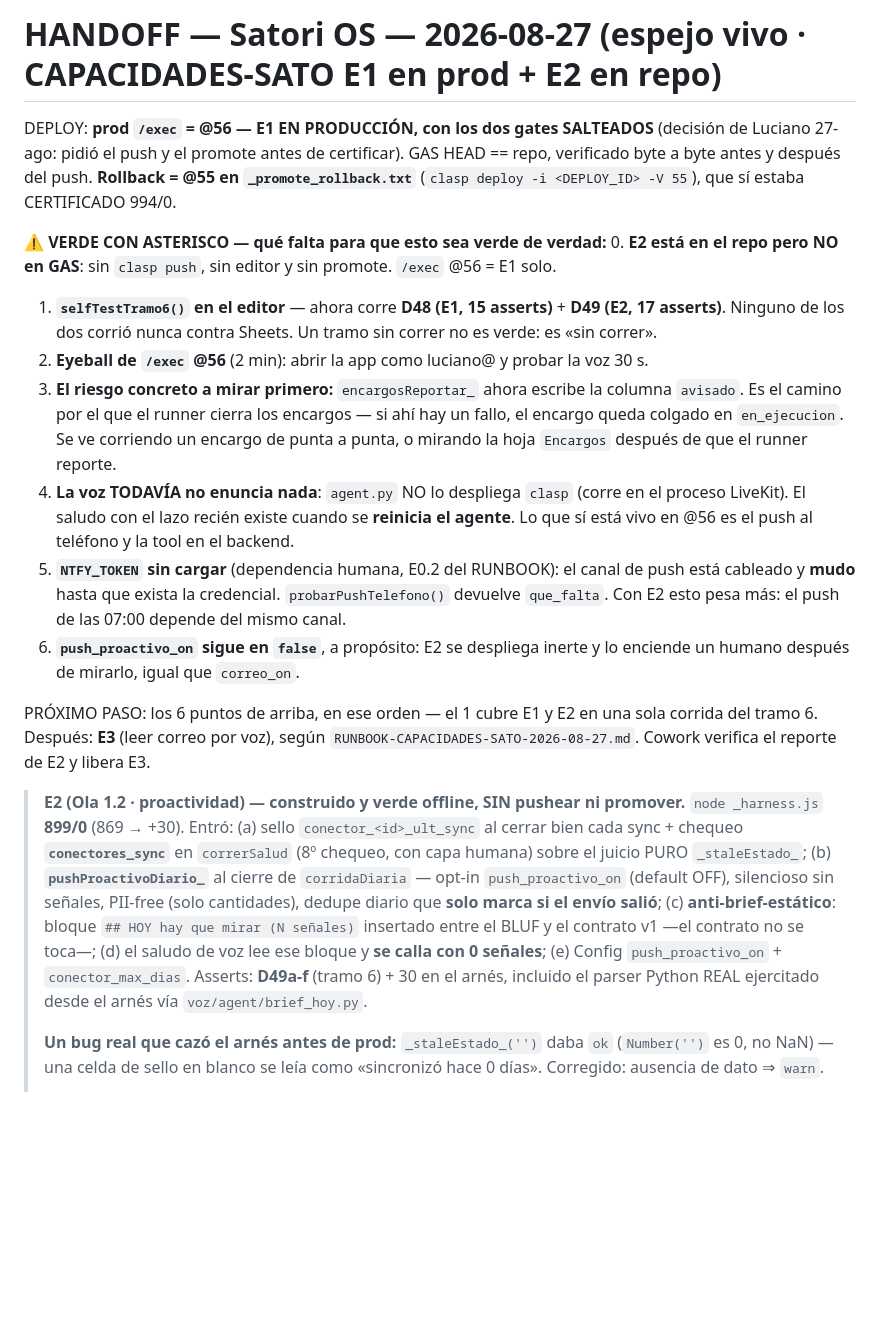
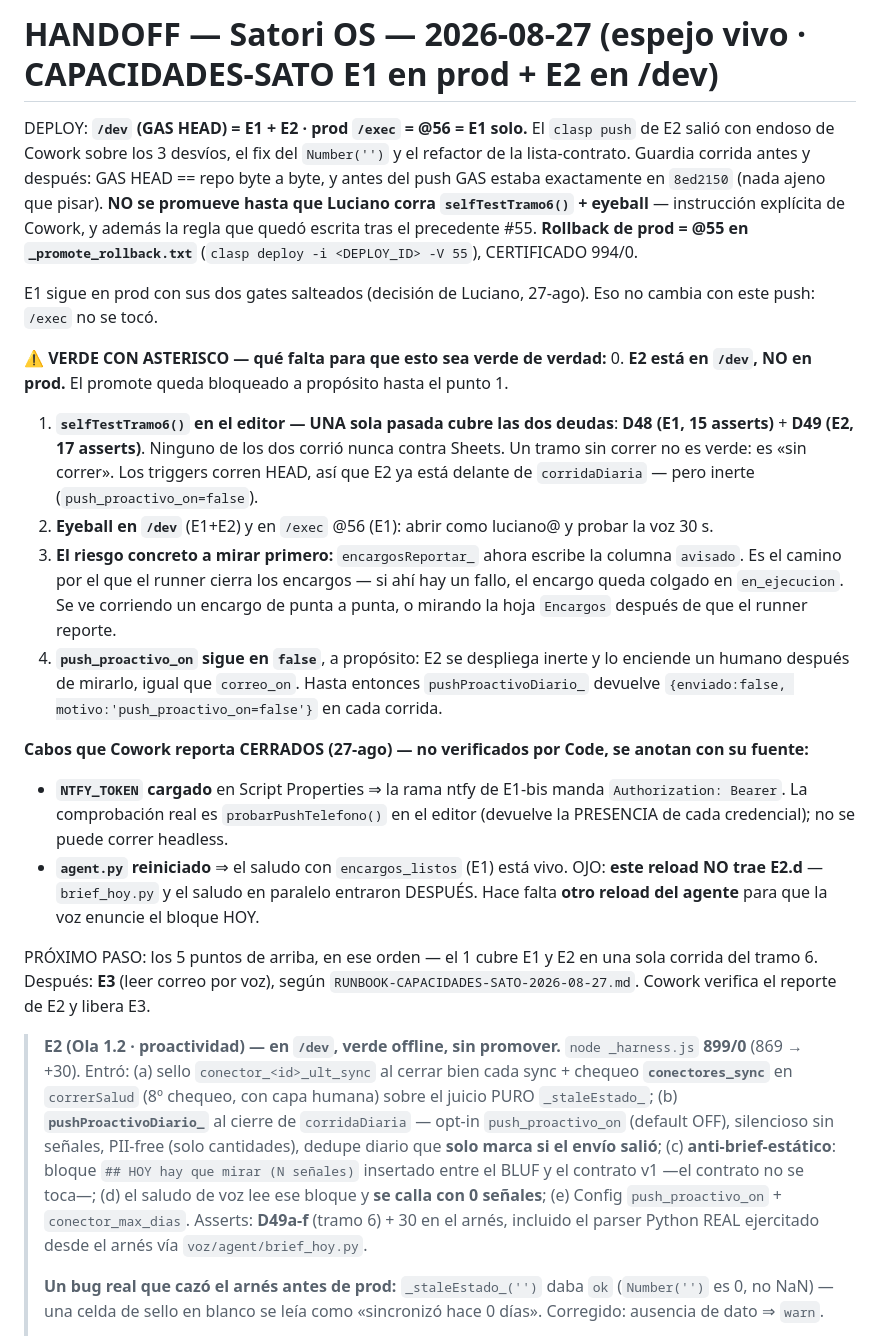
Before and after one commit to lucianolp22/satori-os, a Markdown page: HANDOFF.md, the part around the change. GitHub-like rendering; blank space fills up the shorter version.

Commit message:
HANDOFF: E2 a /dev (endoso de Cowork), promote bloqueado hasta selfTestTramo6
Guardia GAS<->repo antes del push: los 7 archivos que diferian eran los de E2 y el
resto estaba byte a byte en 8ed2150 — nada ajeno que pisar.

Cabos que Cowork reporta cerrados (NTFY_TOKEN cargado, agent.py reiniciado) quedan
anotados CON su fuente: no los verifico desde acá. Y con una advertencia que importa:
ese reload trajo E1, no E2.d — brief_hoy.py y el saludo en paralelo entraron despues,
asi que hace falta OTRO reload para que la voz enuncie el bloque HOY.

Co-Authored-By: Claude Opus 5 (1M context) <noreply@anthropic.com>

```diff
--- a/HANDOFF.md
+++ b/HANDOFF.md
@@ -1,19 +1,23 @@
-# HANDOFF — Satori OS — 2026-08-27 (espejo vivo · CAPACIDADES-SATO E1 en prod + E2 en repo)
+# HANDOFF — Satori OS — 2026-08-27 (espejo vivo · CAPACIDADES-SATO E1 en prod + E2 en /dev)
 
-DEPLOY: **prod `/exec` = @56 — E1 EN PRODUCCIÓN, con los dos gates SALTEADOS** (decisión de Luciano 27-ago: pidió el push y el promote antes de certificar). GAS HEAD == repo, verificado byte a byte antes y después del push. **Rollback = @55 en `_promote_rollback.txt`** (`clasp deploy -i <DEPLOY_ID> -V 55`), que sí estaba CERTIFICADO 994/0.
+DEPLOY: **`/dev` (GAS HEAD) = E1 + E2 · prod `/exec` = @56 = E1 solo.** El `clasp push` de E2 salió con endoso de Cowork sobre los 3 desvíos, el fix del `Number('')` y el refactor de la lista-contrato. Guardia corrida antes y después: GAS HEAD == repo byte a byte, y antes del push GAS estaba exactamente en `8ed2150` (nada ajeno que pisar). **NO se promueve hasta que Luciano corra `selfTestTramo6()` + eyeball** — instrucción explícita de Cowork, y además la regla que quedó escrita tras el precedente #55. **Rollback de prod = @55 en `_promote_rollback.txt`** (`clasp deploy -i <DEPLOY_ID> -V 55`), CERTIFICADO 994/0.
+
+E1 sigue en prod con sus dos gates salteados (decisión de Luciano, 27-ago). Eso no cambia con este push: `/exec` no se tocó.
 
 ⚠ **VERDE CON ASTERISCO — qué falta para que esto sea verde de verdad:**
-0. **E2 está en el repo pero NO en GAS**: sin `clasp push`, sin editor y sin promote. `/exec` @56 = E1 solo.
-1. **`selfTestTramo6()` en el editor** — ahora corre **D48 (E1, 15 asserts)** + **D49 (E2, 17 asserts)**. Ninguno de los dos corrió nunca contra Sheets. Un tramo sin correr no es verde: es «sin correr».
-2. **Eyeball de `/exec` @56** (2 min): abrir la app como luciano@ y probar la voz 30 s.
+0. **E2 está en `/dev`, NO en prod.** El promote queda bloqueado a propósito hasta el punto 1.
+1. **`selfTestTramo6()` en el editor — UNA sola pasada cubre las dos deudas**: **D48 (E1, 15 asserts)** + **D49 (E2, 17 asserts)**. Ninguno de los dos corrió nunca contra Sheets. Un tramo sin correr no es verde: es «sin correr». Los triggers corren HEAD, así que E2 ya está delante de `corridaDiaria` — pero inerte (`push_proactivo_on=false`).
+2. **Eyeball en `/dev`** (E1+E2) y en `/exec` @56 (E1): abrir como luciano@ y probar la voz 30 s.
 3. **El riesgo concreto a mirar primero:** `encargosReportar_` ahora escribe la columna `avisado`. Es el camino por el que el runner cierra los encargos — si ahí hay un fallo, el encargo queda colgado en `en_ejecucion`. Se ve corriendo un encargo de punta a punta, o mirando la hoja `Encargos` después de que el runner reporte.
-4. **La voz TODAVÍA no enuncia nada**: `agent.py` NO lo despliega `clasp` (corre en el proceso LiveKit). El saludo con el lazo recién existe cuando se **reinicia el agente**. Lo que sí está vivo en @56 es el push al teléfono y la tool en el backend.
-5. **`NTFY_TOKEN` sin cargar** (dependencia humana, E0.2 del RUNBOOK): el canal de push está cableado y **mudo** hasta que exista la credencial. `probarPushTelefono()` devuelve `que_falta`. Con E2 esto pesa más: el push de las 07:00 depende del mismo canal.
-6. **`push_proactivo_on` sigue en `false`**, a propósito: E2 se despliega inerte y lo enciende un humano después de mirarlo, igual que `correo_on`.
+4. **`push_proactivo_on` sigue en `false`**, a propósito: E2 se despliega inerte y lo enciende un humano después de mirarlo, igual que `correo_on`. Hasta entonces `pushProactivoDiario_` devuelve `{enviado:false, motivo:'push_proactivo_on=false'}` en cada corrida.
 
-PRÓXIMO PASO: los 6 puntos de arriba, en ese orden — el 1 cubre E1 y E2 en una sola corrida del tramo 6. Después: **E3** (leer correo por voz), según `RUNBOOK-CAPACIDADES-SATO-2026-08-27.md`. Cowork verifica el reporte de E2 y libera E3.
+**Cabos que Cowork reporta CERRADOS (27-ago) — no verificados por Code, se anotan con su fuente:**
+- **`NTFY_TOKEN` cargado** en Script Properties ⇒ la rama ntfy de E1-bis manda `Authorization: Bearer`. La comprobación real es `probarPushTelefono()` en el editor (devuelve la PRESENCIA de cada credencial); no se puede correr headless.
+- **`agent.py` reiniciado** ⇒ el saludo con `encargos_listos` (E1) está vivo. OJO: **este reload NO trae E2.d** — `brief_hoy.py` y el saludo en paralelo entraron DESPUÉS. Hace falta **otro reload del agente** para que la voz enuncie el bloque HOY.
 
-> **E2 (Ola 1.2 · proactividad) — construido y verde offline, SIN pushear ni promover.** `node _harness.js` **899/0** (869 → +30). Entró: (a) sello `conector_<id>_ult_sync` al cerrar bien cada sync + chequeo **`conectores_sync`** en `correrSalud` (8º chequeo, con capa humana) sobre el juicio PURO `_staleEstado_`; (b) **`pushProactivoDiario_`** al cierre de `corridaDiaria` — opt-in `push_proactivo_on` (default OFF), silencioso sin señales, PII-free (solo cantidades), dedupe diario que **solo marca si el envío salió**; (c) **anti-brief-estático**: bloque `## HOY hay que mirar (N señales)` insertado entre el BLUF y el contrato v1 —el contrato no se toca—; (d) el saludo de voz lee ese bloque y **se calla con 0 señales**; (e) Config `push_proactivo_on` + `conector_max_dias`. Asserts: **D49a-f** (tramo 6) + 30 en el arnés, incluido el parser Python REAL ejercitado desde el arnés vía `voz/agent/brief_hoy.py`.
+PRÓXIMO PASO: los 5 puntos de arriba, en ese orden — el 1 cubre E1 y E2 en una sola corrida del tramo 6. Después: **E3** (leer correo por voz), según `RUNBOOK-CAPACIDADES-SATO-2026-08-27.md`. Cowork verifica el reporte de E2 y libera E3.
+
+> **E2 (Ola 1.2 · proactividad) — en `/dev`, verde offline, sin promover.** `node _harness.js` **899/0** (869 → +30). Entró: (a) sello `conector_<id>_ult_sync` al cerrar bien cada sync + chequeo **`conectores_sync`** en `correrSalud` (8º chequeo, con capa humana) sobre el juicio PURO `_staleEstado_`; (b) **`pushProactivoDiario_`** al cierre de `corridaDiaria` — opt-in `push_proactivo_on` (default OFF), silencioso sin señales, PII-free (solo cantidades), dedupe diario que **solo marca si el envío salió**; (c) **anti-brief-estático**: bloque `## HOY hay que mirar (N señales)` insertado entre el BLUF y el contrato v1 —el contrato no se toca—; (d) el saludo de voz lee ese bloque y **se calla con 0 señales**; (e) Config `push_proactivo_on` + `conector_max_dias`. Asserts: **D49a-f** (tramo 6) + 30 en el arnés, incluido el parser Python REAL ejercitado desde el arnés vía `voz/agent/brief_hoy.py`.
 >
 > **Un bug real que cazó el arnés antes de prod:** `_staleEstado_('')` daba `ok` (`Number('')` es 0, no NaN) — una celda de sello en blanco se leía como «sincronizó hace 0 días». Corregido: ausencia de dato ⇒ `warn`.
 >
```
